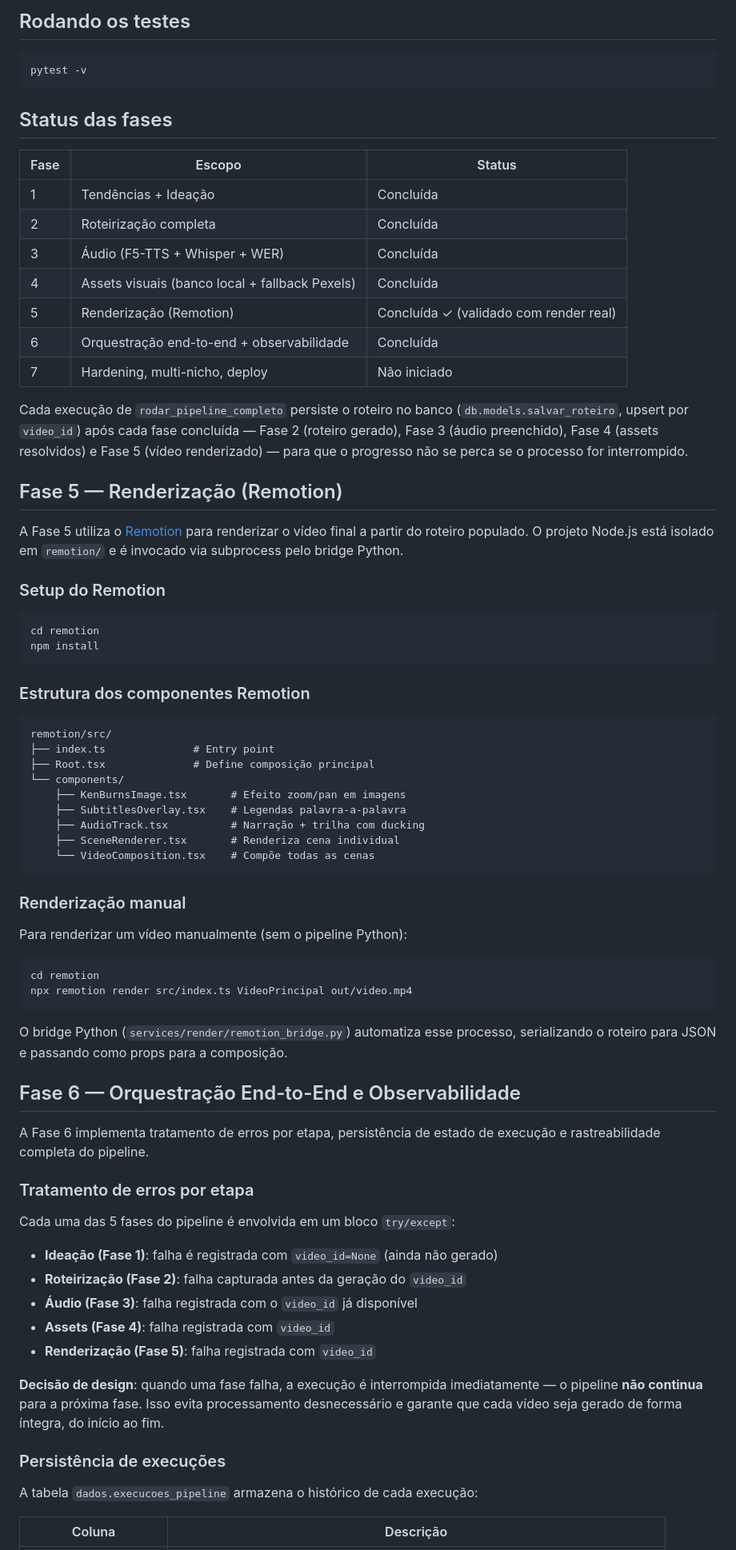
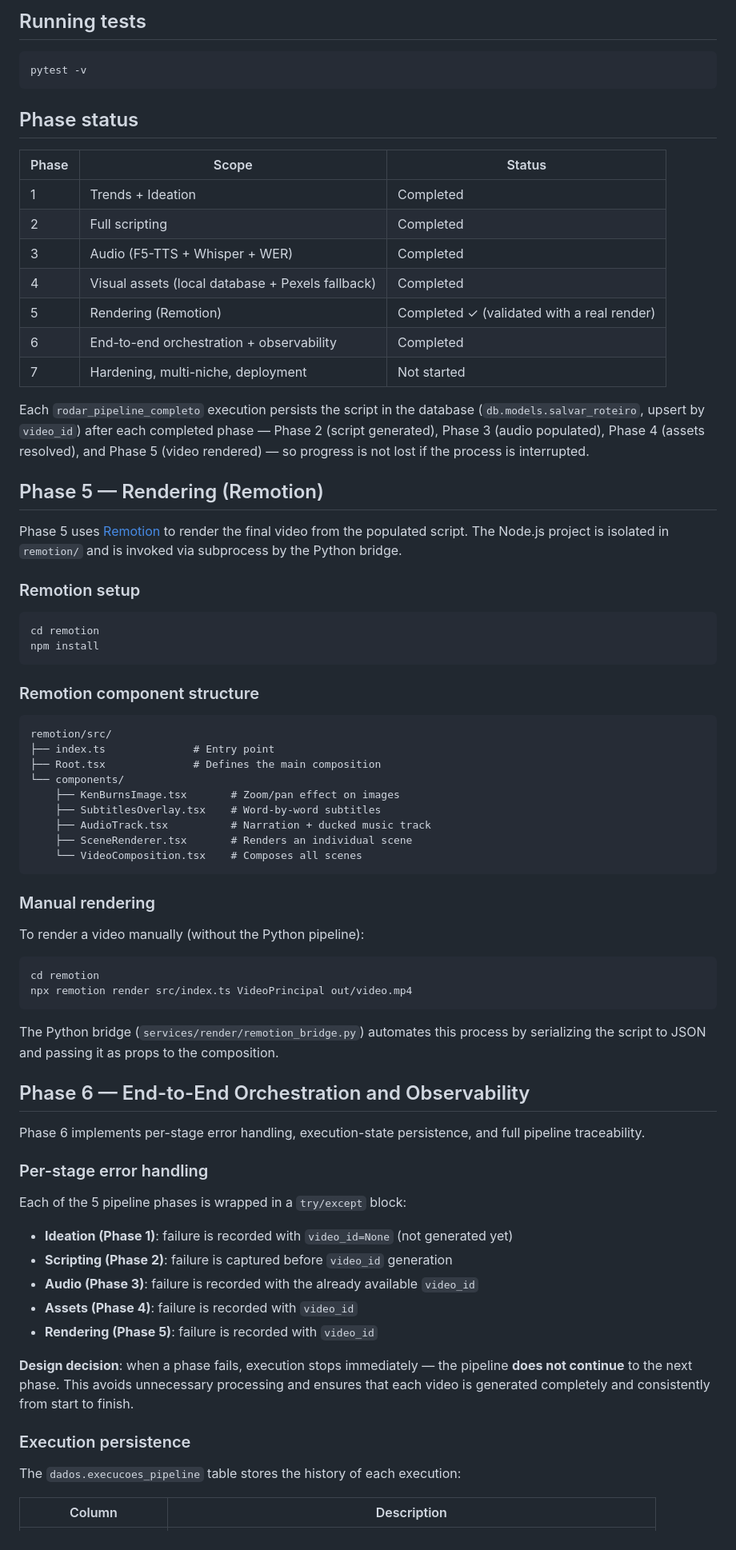
Before and after one commit to bernardoadca18/media-assemble, a Markdown page: README.md, the part around one of its changes. Shown at 80% size. Drawn GitHub-style.

Commit message:
Translate README to English and update instructions
Translated README content from Portuguese to English and updated setup instructions.

````diff
--- a/README.md
+++ b/README.md
@@ -111,82 +110,81 @@ Chamadas a modelos em nuvem (Claude, Gemini, OpenAI) e a APIs externas
 
-## Rodando os testes
+## Running tests
 
 ```bash
 pytest -v
 ```
 
-## Status das fases
+## Phase status
 
-| Fase | Escopo | Status |
+| Phase | Scope | Status |
 |---|---|---|
-| 1 | Tendências + Ideação | Concluída |
-| 2 | Roteirização completa | Concluída |
-| 3 | Áudio (F5-TTS + Whisper + WER) | Concluída |
-| 4 | Assets visuais (banco local + fallback Pexels) | Concluída |
-| 5 | Renderização (Remotion) | Concluída ✓ (validado com render real) |
-| 6 | Orquestração end-to-end + observabilidade | Concluída |
-| 7 | Hardening, multi-nicho, deploy | Não iniciado |
+| 1 | Trends + Ideation | Completed |
+| 2 | Full scripting | Completed |
+| 3 | Audio (F5-TTS + Whisper + WER) | Completed |
+| 4 | Visual assets (local database + Pexels fallback) | Completed |
+| 5 | Rendering (Remotion) | Completed ✓ (validated with a real render) |
+| 6 | End-to-end orchestration + observability | Completed |
+| 7 | Hardening, multi-niche, deployment | Not started |
 
-Cada execução de `rodar_pipeline_completo` persiste o roteiro no banco
-(`db.models.salvar_roteiro`, upsert por `video_id`) após cada fase
-concluída — Fase 2 (roteiro gerado), Fase 3 (áudio preenchido), Fase 4
-(assets resolvidos) e Fase 5 (vídeo renderizado) — para que o progresso
-não se perca se o processo for interrompido.
+Each `rodar_pipeline_completo` execution persists the script in the database
+(`db.models.salvar_roteiro`, upsert by `video_id`) after each completed phase —
+Phase 2 (script generated), Phase 3 (audio populated), Phase 4 (assets resolved),
+and Phase 5 (video rendered) — so progress is not lost if the process is interrupted.
 
-## Fase 5 — Renderização (Remotion)
+## Phase 5 — Rendering (Remotion)
 
-A Fase 5 utiliza o [Remotion](https://www.remotion.dev/) para renderizar o vídeo final a partir do roteiro populado. O projeto Node.js está isolado em `remotion/` e é invocado via subprocess pelo bridge Python.
+Phase 5 uses [Remotion](https://www.remotion.dev/) to render the final video from the populated script. The Node.js project is isolated in `remotion/` and is invoked via subprocess by the Python bridge.
 
-### Setup do Remotion
+### Remotion setup
 
 ```bash
 cd remotion
 npm install
 ```
 
-### Estrutura dos componentes Remotion
+### Remotion component structure
 
 ```
 remotion/src/
 ├── index.ts              # Entry point
-├── Root.tsx              # Define composição principal
+├── Root.tsx              # Defines the main composition
 └── components/
-    ├── KenBurnsImage.tsx       # Efeito zoom/pan em imagens
-    ├── SubtitlesOverlay.tsx    # Legendas palavra-a-palavra
-    ├── AudioTrack.tsx          # Narração + trilha com ducking
-    ├── SceneRenderer.tsx       # Renderiza cena individual
-    └── VideoComposition.tsx    # Compõe todas as cenas
+    ├── KenBurnsImage.tsx       # Zoom/pan effect on images
+    ├── SubtitlesOverlay.tsx    # Word-by-word subtitles
+    ├── AudioTrack.tsx          # Narration + ducked music track
+    ├── SceneRenderer.tsx       # Renders an individual scene
+    └── VideoComposition.tsx    # Composes all scenes
 ```
 
-### Renderização manual
+### Manual rendering
 
-Para renderizar um vídeo manualmente (sem o pipeline Python):
+To render a video manually (without the Python pipeline):
 
 ```bash
 cd remotion
 npx remotion render src/index.ts VideoPrincipal out/video.mp4
 ```
 
-O bridge Python (`services/render/remotion_bridge.py`) automatiza esse processo, serializando o roteiro para JSON e passando como props para a composição.
+The Python bridge (`services/render/remotion_bridge.py`) automates this process by serializing the script to JSON and passing it as props to the composition.
 
-## Fase 6 — Orquestração End-to-End e Observabilidade
+## Phase 6 — End-to-End Orchestration and Observability
 
-A Fase 6 implementa tratamento de erros por etapa, persistência de estado de execução e rastreabilidade completa do pipeline.
+Phase 6 implements per-stage error handling, execution-state persistence, and full pipeline traceability.
 
-### Tratamento de erros por etapa
+### Per-stage error handling
 
-Cada uma das 5 fases do pipeline é envolvida em um bloco `try/except`:
-- **Ideação (Fase 1)**: falha é registrada com `video_id=None` (ainda não gerado)
-- **Roteirização (Fase 2)**: falha capturada antes da geração do `video_id`
-- **Áudio (Fase 3)**: falha registrada com o `video_id` já disponível
-- **Assets (Fase 4)**: falha registrada com `video_id`
-- **Renderização (Fase 5)**: falha registrada com `video_id`
+Each of the 5 pipeline phases is wrapped in a `try/except` block:
+- **Ideation (Phase 1)**: failure is recorded with `video_id=None` (not generated yet)
+- **Scripting (Phase 2)**: failure is captured before `video_id` generation
+- **Audio (Phase 3)**: failure is recorded with the already available `video_id`
+- **Assets (Phase 4)**: failure is recorded with `video_id`
+- **Rendering (Phase 5)**: failure is recorded with `video_id`
 
-**Decisão de design**: quando uma fase falha, a execução é interrompida imediatamente — o pipeline **não continua** para a próxima fase. Isso evita processamento desnecessário e garante que cada vídeo seja gerado de forma íntegra, do início ao fim.
+**Design decision**: when a phase fails, execution stops immediately — the pipeline **does not continue** to the next phase. This avoids unnecessary processing and ensures that each video is generated completely and consistently from start to finish.
 
-### Persistência de execuções
+### Execution persistence
 
-A tabela `dados.execucoes_pipeline` armazena o histórico de cada execução:
+The `dados.execucoes_pipeline` table stores the history of each execution:
 
-| Coluna | Descrição |
+| Column | Description |
 |--------|-----------|
````
Also changed, not shown: other parts of README.md (+97 -98 lines).
